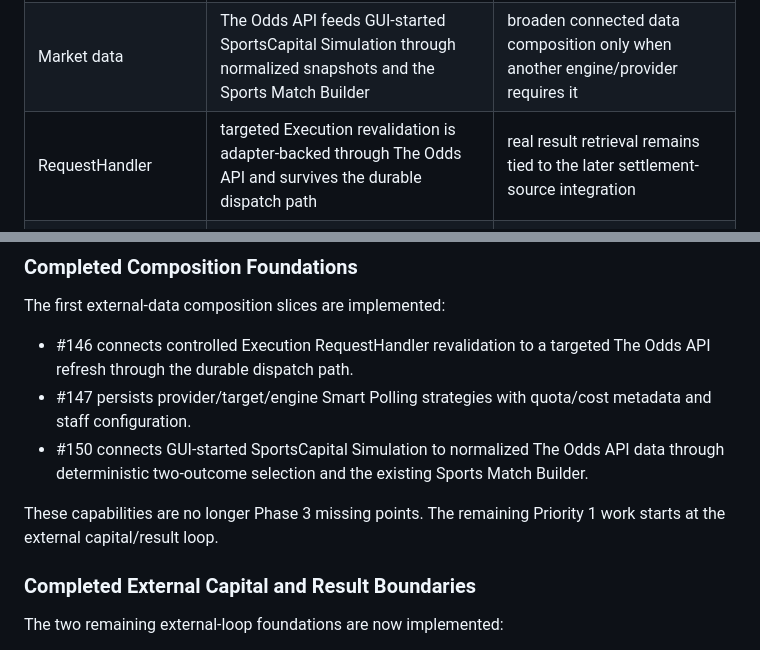
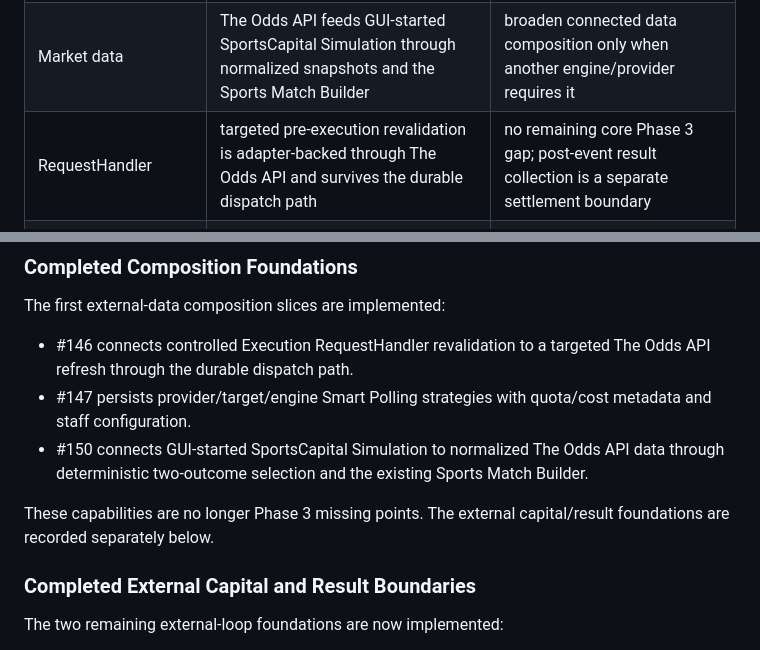
Before and after one commit to BytecodeBrewer/Q-Bet, a Markdown page: docs/phase-3-missing-points.md, 2 parts joined by grey strips. Rendered like a GitHub page.

Commit message:
docs(#154): clarify post-event result boundary

```diff
--- a/docs/phase-3-missing-points.md
+++ b/docs/phase-3-missing-points.md
@@ -35,7 +35,7 @@ The central success criterion is not the number of available components. The com
 | --- | --- | --- |
 | Internal workflow | Calculation, risk, liquidity, Simulation/Execution boundaries, persistence, approvals, settlement, reporting and monitoring exist | compose them with the real external paths instead of deterministic local-only inputs |
 | Market data | The Odds API feeds GUI-started SportsCapital Simulation through normalized snapshots and the Sports Match Builder | broaden connected data composition only when another engine/provider requires it |
-| RequestHandler | targeted Execution revalidation is adapter-backed through The Odds API and survives the durable dispatch path | real result retrieval remains tied to the later settlement-source integration |
+| RequestHandler | targeted pre-execution revalidation is adapter-backed through The Odds API and survives the durable dispatch path | no remaining core Phase 3 gap; post-event result collection is a separate settlement boundary |
 | Smart Polling | persisted provider/target/engine strategies, quota/cost metadata and staff configuration are implemented | multi-provider source selection can be added when another source is introduced |
 | Bank/account | bunq read-only and official sandbox modes are implemented, including durable idempotent Simulation funding feedback into Portfolio Ledger | compose the accepted bank boundary into the genuine connected E2E gate |
 | Notifications | approval-gated notification domain and Django email transport exist | user preferences, internal inbox/SMS later, and composition with broader approval flows |
@@ -90,7 +90,7 @@ The first external-data composition slices are implemented:
 - #147 persists provider/target/engine Smart Polling strategies with quota/cost metadata and staff configuration.
 - #150 connects GUI-started SportsCapital Simulation to normalized The Odds API data through deterministic two-outcome selection and the existing Sports Match Builder.
 
-These capabilities are no longer Phase 3 missing points. The remaining Priority 1 work starts at the external capital/result loop.
+These capabilities are no longer Phase 3 missing points. The external capital/result foundations are recorded separately below.
 
 ### Completed External Capital and Result Boundaries
 
```
